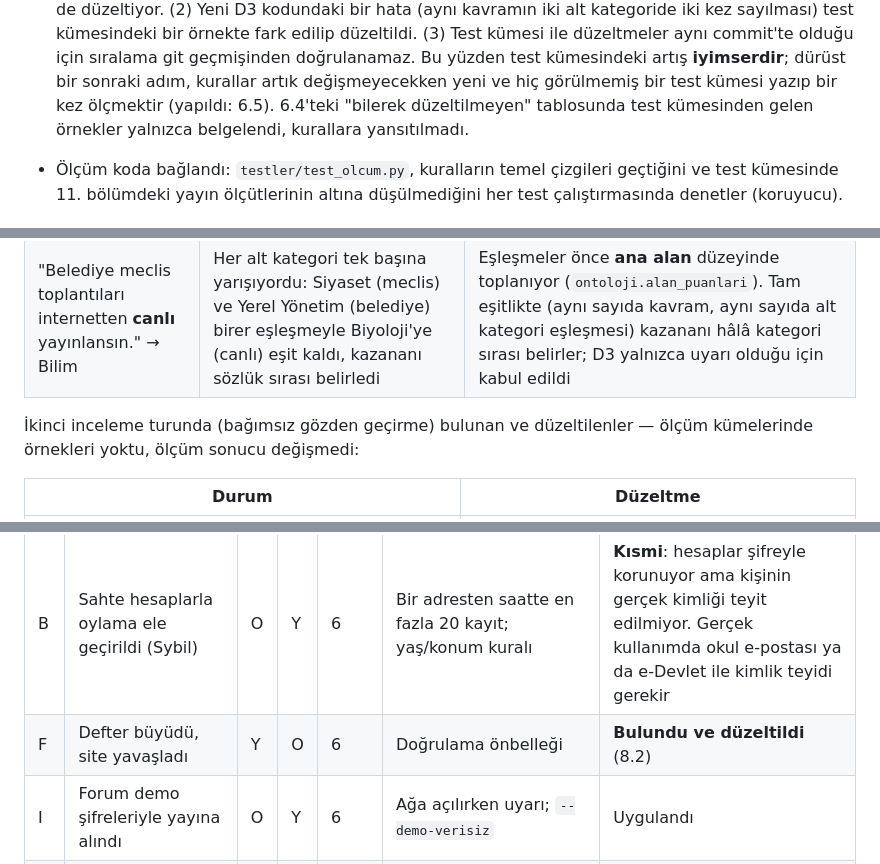
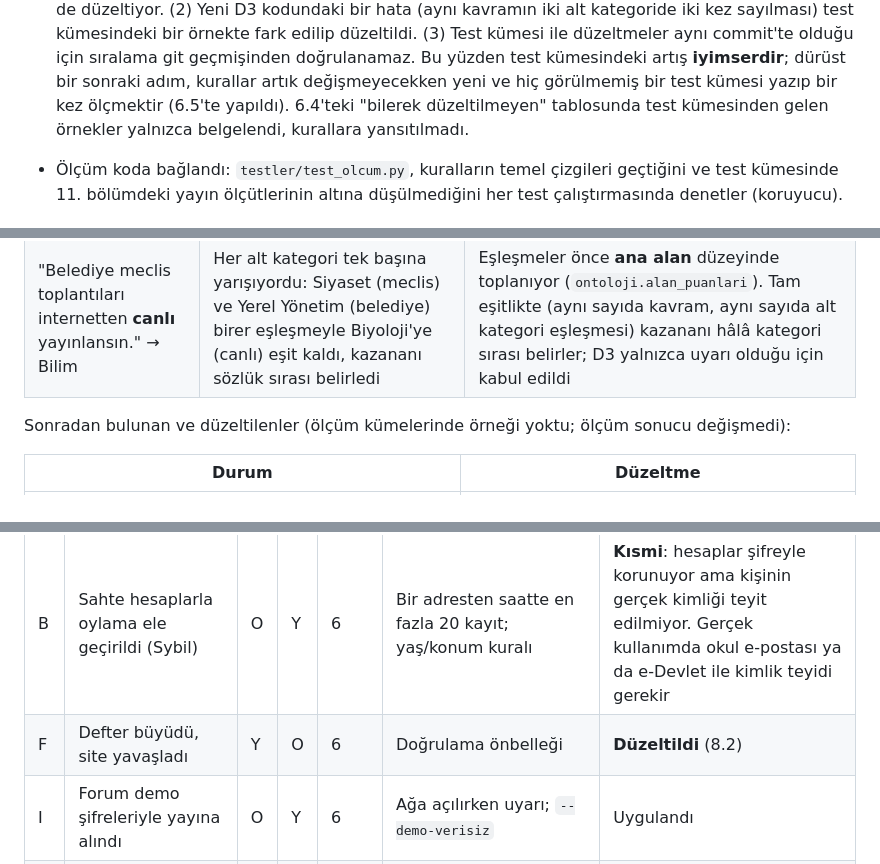
Before and after one commit to Baki-B/YZM327-Odevler, a Markdown page: docs/analiz.md, 3 parts joined by grey strips. GitHub-like rendering.

```diff
--- a/docs/analiz.md
+++ b/docs/analiz.md
@@ -247,7 +247,7 @@ Denetim kurallarının bir olasılık eşiği yok; ama **ciddiyet** (Engeller /
   bir hata (aynı kavramın iki alt kategoride iki kez sayılması) test kümesindeki bir örnekte fark edilip düzeltildi. (3) Test kümesi
   ile düzeltmeler aynı commit'te olduğu için sıralama git geçmişinden doğrulanamaz. Bu yüzden test kümesindeki artış **iyimserdir**;
   dürüst bir sonraki adım, kurallar artık değişmeyecekken yeni ve hiç görülmemiş bir test kümesi yazıp bir kez ölçmektir
-  (yapıldı: 6.5).
+  (6.5'te yapıldı).
   6.4'teki "bilerek düzeltilmeyen" tablosunda test kümesinden gelen örnekler yalnızca belgelendi, kurallara yansıtılmadı.
 - Ölçüm koda bağlandı: `testler/test_olcum.py`, kuralların temel çizgileri geçtiğini ve test kümesinde 11. bölümdeki yayın
   ölçütlerinin altına düşülmediğini her test çalıştırmasında denetler (koruyucu).
@@ -295,7 +295,7 @@ Kuralın yanıldığı örnekler tek tek okundu. Belirli cümleleri ezberleyen d
 | "Telefonum 0 (532) 123-45-67." → kaçtı | Parantezli yazım | Desen parantezi kabul ediyor |
 | "Belediye meclis toplantıları internetten **canlı** yayınlansın." → Bilim | Her alt kategori tek başına yarışıyordu: Siyaset (meclis) ve Yerel Yönetim (belediye) birer eşleşmeyle Biyoloji'ye (canlı) eşit kaldı, kazananı sözlük sırası belirledi | Eşleşmeler önce **ana alan** düzeyinde toplanıyor (`ontoloji.alan_puanlari`). Tam eşitlikte (aynı sayıda kavram, aynı sayıda alt kategori eşleşmesi) kazananı hâlâ kategori sırası belirler; D3 yalnızca uyarı olduğu için kabul edildi |
 
-İkinci inceleme turunda (bağımsız gözden geçirme) bulunan ve düzeltilenler — ölçüm kümelerinde örnekleri yoktu, ölçüm sonucu değişmedi:
+Sonradan bulunan ve düzeltilenler (ölçüm kümelerinde örneği yoktu; ölçüm sonucu değişmedi):
 
 | Durum | Düzeltme |
 |---|---|
@@ -498,7 +498,7 @@ O = olasılık, E = etki (Y yüksek = 3, O orta = 2, D düşük = 1). Risk = O
 | C | Kimse oy vermedi, turlar sonuçsuz kaldı | Y | Y | **9** | Bildirimler, oy devri, yeter sayı ayarı; metrik: yeter sayıya ulaşamayan tur oranı | Uygulandı, ölçülüyor |
 | A | Bir grup oy devriyle gücü topladı | O | Y | 6 | Devir tavanı (MAX_DEVIR), döngü yasağı, koruyucu metrik Gini | Uygulandı, ölçülüyor |
 | B | Sahte hesaplarla oylama ele geçirildi (Sybil) | O | Y | 6 | Bir adresten saatte en fazla 20 kayıt; yaş/konum kuralı | **Kısmi**: hesaplar şifreyle korunuyor ama kişinin gerçek kimliği teyit edilmiyor. Gerçek kullanımda okul e-postası ya da e-Devlet ile kimlik teyidi gerekir |
-| F | Defter büyüdü, site yavaşladı | Y | O | 6 | Doğrulama önbelleği | **Bulundu ve düzeltildi** (8.2) |
+| F | Defter büyüdü, site yavaşladı | Y | O | 6 | Doğrulama önbelleği | **Düzeltildi** (8.2) |
 | I | Forum demo şifreleriyle yayına alındı | O | Y | 6 | Ağa açılırken uyarı; `--demo-verisiz` | Uygulandı |
 | D | Denetim meşru mesajları engelledi, üyeler küstü | O | O | 4 | Ölçüm (6. bölüm); ciddiyet oylamayla değiştirilebilir | **Gerçekleşti ve önlendi:** görülmemiş kümede D1'in yanlış engel oranı %29 çıktı; varsayılanı "Uyarır" yapıldı (6.5) |
 | H | Tek fikir + çok çekimser oyla zayıf bir fikir "tek kalan" olarak karar oldu | O | O | 4 | Ödev şartnamesindeki kural; yeter sayı ve itiraz konusu dengeler | Bilerek korundu; izlenecek metrik: tek kalanla kabul edilen kararların oranı |
```
Also changed, not shown: other parts of docs/analiz.md (+12 -12 lines), docs/tartisma_sorulari.md (+1 -1 lines), docs/tasarim.md (+2 -4 lines).
